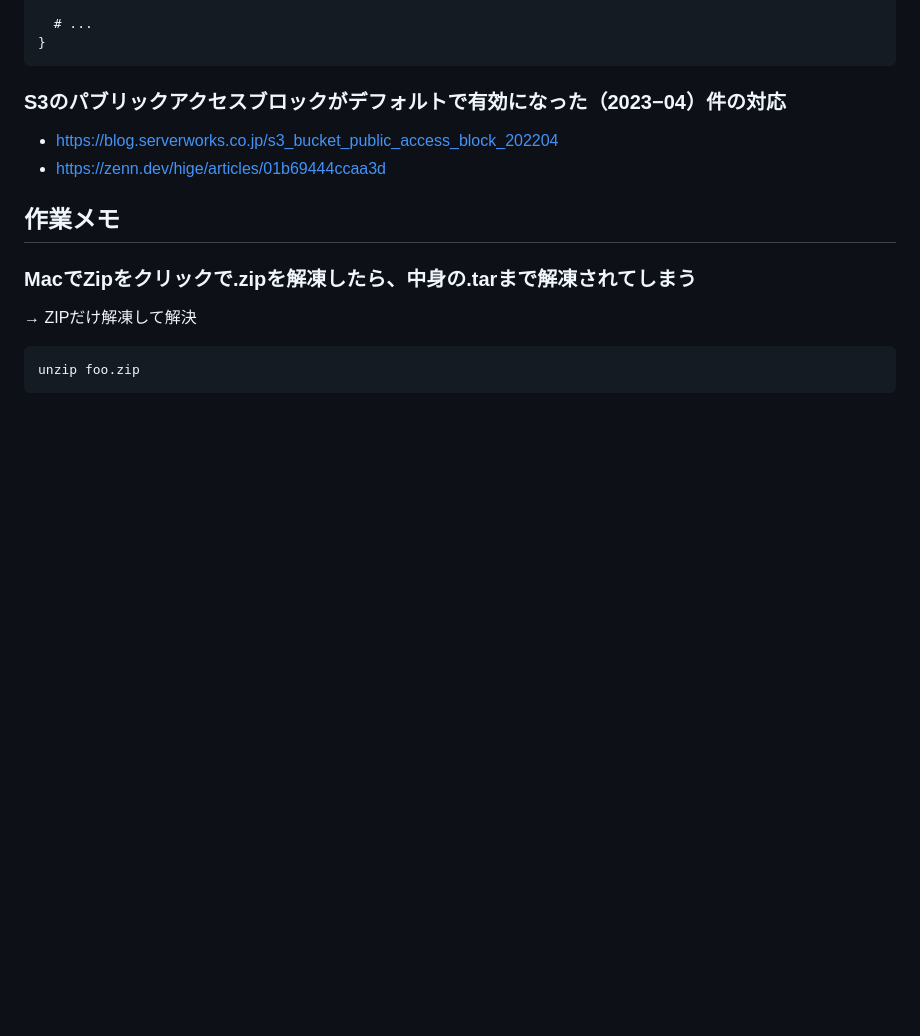
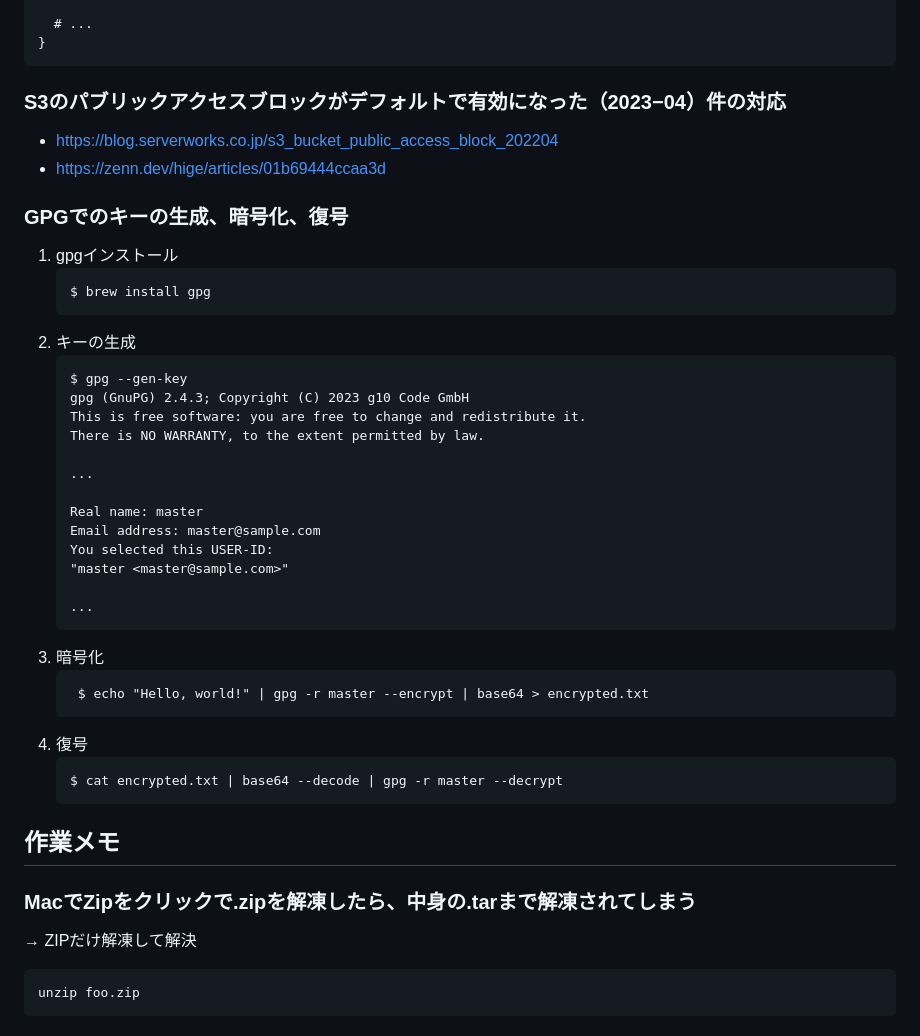
Before and after one commit to kzmshx/learn, a Markdown page: terraform/udemy-iac-with-terraform/README.md, the part around the change. Drawn GitHub-style; blank space fills up the shorter version.

Commit message:
terraform/udemy-iac-with-terraform ドキュメント更新

````diff
--- a/terraform/udemy-iac-with-terraform/README.md
+++ b/terraform/udemy-iac-with-terraform/README.md
@@ -218,6 +218,37 @@ resource "aws_instance" "web" {
 - https://blog.serverworks.co.jp/s3_bucket_public_access_block_202204
 - https://zenn.dev/hige/articles/01b69444ccaa3d
 
+### GPGでのキーの生成、暗号化、復号
+
+1. gpgインストール
+   ```text
+   $ brew install gpg
+   ```
+2. キーの生成
+   ```text
+   $ gpg --gen-key
+   gpg (GnuPG) 2.4.3; Copyright (C) 2023 g10 Code GmbH
+   This is free software: you are free to change and redistribute it.
+   There is NO WARRANTY, to the extent permitted by law.
+
+   ...
+
+   Real name: master
+   Email address: master@sample.com
+   You selected this USER-ID:
+   "master <master@sample.com>"
+
+   ...
+   ```
+3. 暗号化
+   ```text
+    $ echo "Hello, world!" | gpg -r master --encrypt | base64 > encrypted.txt
+    ```
+4. 復号
+    ```text
+    $ cat encrypted.txt | base64 --decode | gpg -r master --decrypt
+    ```
+
 ## 作業メモ
 
 ### MacでZipをクリックで.zipを解凍したら、中身の.tarまで解凍されてしまう
````
